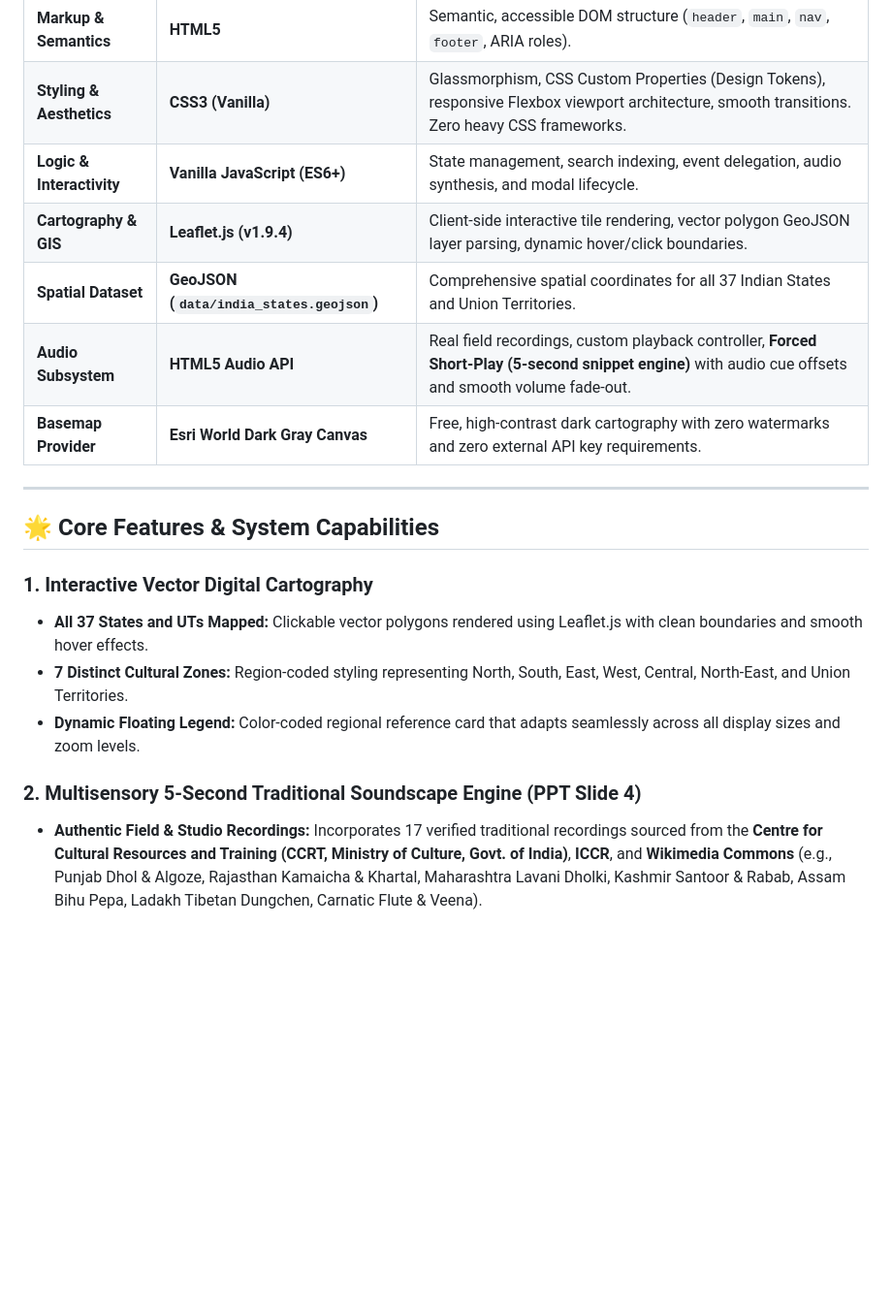
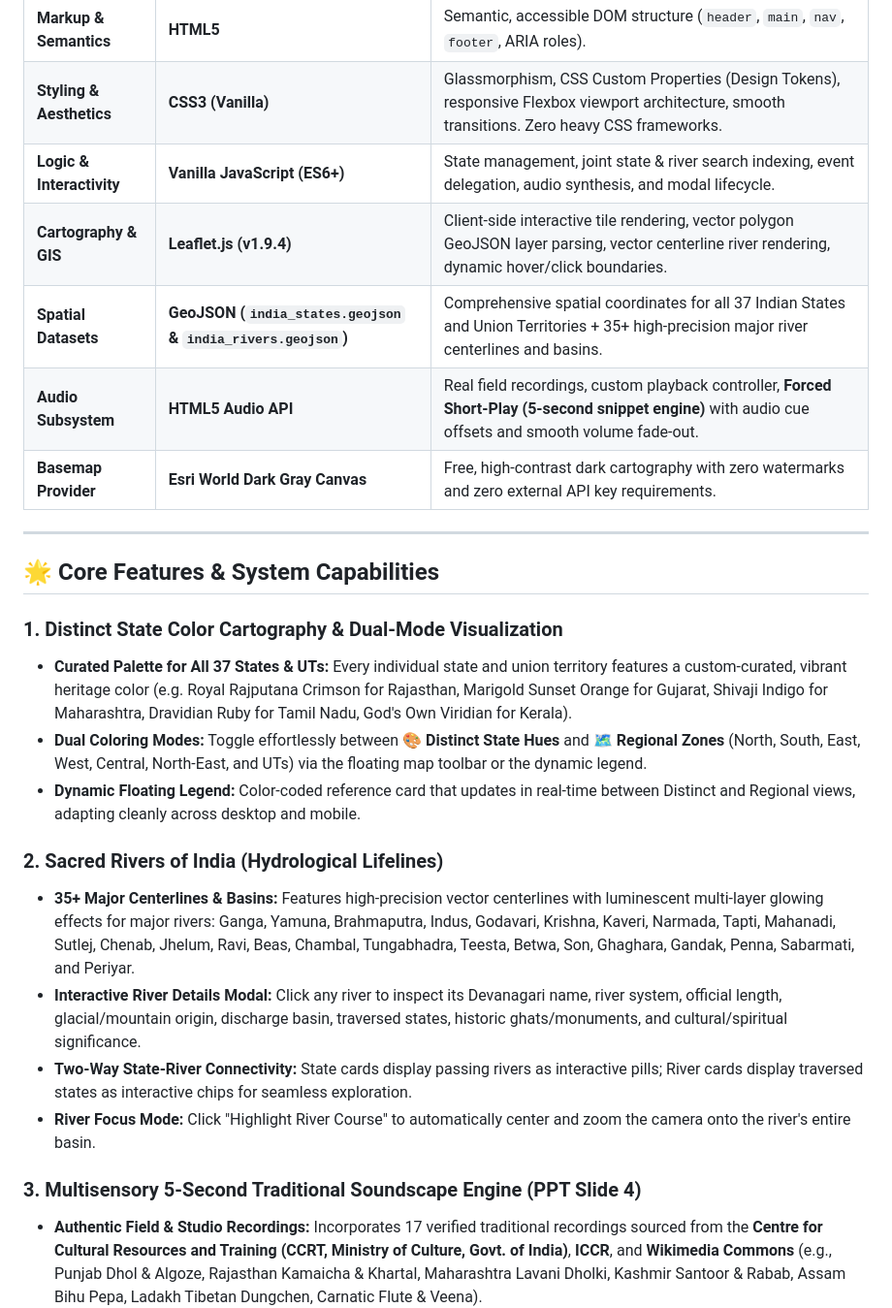
Before and after one commit to Manya-Goel132/Mini-Project-Heritage-Map-of-India, a Markdown page: README.md, the part around one of its changes. Shown at 97% size. Rendered like a GitHub page; blank space fills up the shorter version.

```diff
--- a/README.md
+++ b/README.md
@@ -31,9 +31,9 @@ In strict accordance with the project abstract and presentation specifications (
 | :--- | :--- | :--- |
 | **Markup & Semantics** | **HTML5** | Semantic, accessible DOM structure (`header`, `main`, `nav`, `footer`, ARIA roles). |
 | **Styling & Aesthetics** | **CSS3 (Vanilla)** | Glassmorphism, CSS Custom Properties (Design Tokens), responsive Flexbox viewport architecture, smooth transitions. Zero heavy CSS frameworks. |
-| **Logic & Interactivity** | **Vanilla JavaScript (ES6+)** | State management, search indexing, event delegation, audio synthesis, and modal lifecycle. |
-| **Cartography & GIS** | **Leaflet.js (v1.9.4)** | Client-side interactive tile rendering, vector polygon GeoJSON layer parsing, dynamic hover/click boundaries. |
-| **Spatial Dataset** | **GeoJSON (`data/india_states.geojson`)** | Comprehensive spatial coordinates for all 37 Indian States and Union Territories. |
+| **Logic & Interactivity** | **Vanilla JavaScript (ES6+)** | State management, joint state & river search indexing, event delegation, audio synthesis, and modal lifecycle. |
+| **Cartography & GIS** | **Leaflet.js (v1.9.4)** | Client-side interactive tile rendering, vector polygon GeoJSON layer parsing, vector centerline river rendering, dynamic hover/click boundaries. |
+| **Spatial Datasets** | **GeoJSON (`india_states.geojson` & `india_rivers.geojson`)** | Comprehensive spatial coordinates for all 37 Indian States and Union Territories + 35+ high-precision major river centerlines and basins. |
 | **Audio Subsystem** | **HTML5 Audio API** | Real field recordings, custom playback controller, **Forced Short-Play (5-second snippet engine)** with audio cue offsets and smooth volume fade-out. |
 | **Basemap Provider** | **Esri World Dark Gray Canvas** | Free, high-contrast dark cartography with zero watermarks and zero external API key requirements. |
 
@@ -41,12 +41,18 @@ In strict accordance with the project abstract and presentation specifications (
 
 ## 🌟 Core Features & System Capabilities
 
-### 1. Interactive Vector Digital Cartography
-- **All 37 States and UTs Mapped:** Clickable vector polygons rendered using Leaflet.js with clean boundaries and smooth hover effects.
-- **7 Distinct Cultural Zones:** Region-coded styling representing North, South, East, West, Central, North-East, and Union Territories.
-- **Dynamic Floating Legend:** Color-coded regional reference card that adapts seamlessly across all display sizes and zoom levels.
+### 1. Distinct State Color Cartography & Dual-Mode Visualization
+- **Curated Palette for All 37 States & UTs:** Every individual state and union territory features a custom-curated, vibrant heritage color (e.g. Royal Rajputana Crimson for Rajasthan, Marigold Sunset Orange for Gujarat, Shivaji Indigo for Maharashtra, Dravidian Ruby for Tamil Nadu, God's Own Viridian for Kerala).
+- **Dual Coloring Modes:** Toggle effortlessly between **🎨 Distinct State Hues** and **🗺️ Regional Zones** (North, South, East, West, Central, North-East, and UTs) via the floating map toolbar or the dynamic legend.
+- **Dynamic Floating Legend:** Color-coded reference card that updates in real-time between Distinct and Regional views, adapting cleanly across desktop and mobile.
 
-### 2. Multisensory 5-Second Traditional Soundscape Engine (PPT Slide 4)
+### 2. Sacred Rivers of India (Hydrological Lifelines)
+- **35+ Major Centerlines & Basins:** Features high-precision vector centerlines with luminescent multi-layer glowing effects for major rivers: Ganga, Yamuna, Brahmaputra, Indus, Godavari, Krishna, Kaveri, Narmada, Tapti, Mahanadi, Sutlej, Chenab, Jhelum, Ravi, Beas, Chambal, Tungabhadra, Teesta, Betwa, Son, Ghaghara, Gandak, Penna, Sabarmati, and Periyar.
+- **Interactive River Details Modal:** Click any river to inspect its Devanagari name, river system, official length, glacial/mountain origin, discharge basin, traversed states, historic ghats/monuments, and cultural/spiritual significance.
+- **Two-Way State-River Connectivity:** State cards display passing rivers as interactive pills; River cards display traversed states as interactive chips for seamless exploration.
+- **River Focus Mode:** Click "Highlight River Course" to automatically center and zoom the camera onto the river's entire basin.
+
+### 3. Multisensory 5-Second Traditional Soundscape Engine (PPT Slide 4)
 - **Authentic Field & Studio Recordings:** Incorporates 17 verified traditional recordings sourced from the **Centre for Cultural Resources and Training (CCRT, Ministry of Culture, Govt. of India)**, **ICCR**, and **Wikimedia Commons** (e.g., Punjab Dhol & Algoze, Rajasthan Kamaicha & Khartal, Maharashtra Lavani Dholki, Kashmir Santoor & Rabab, Assam Bihu Pepa, Ladakh Tibetan Dungchen, Carnatic Flute & Veena).
 - **Client-Side Forced Short-Play:**
   - Complete, uncompressed audio tracks are preserved on disk.
```
Also changed, not shown: other parts of README.md (+21 -16 lines), docs/screenshots/overview_desktop.png, docs/screenshots/regional_zones_view.png (added), docs/screenshots/river_modal_details.png (added), docs/screenshots/state_modal_with_rivers.png (added), 4 other files.
